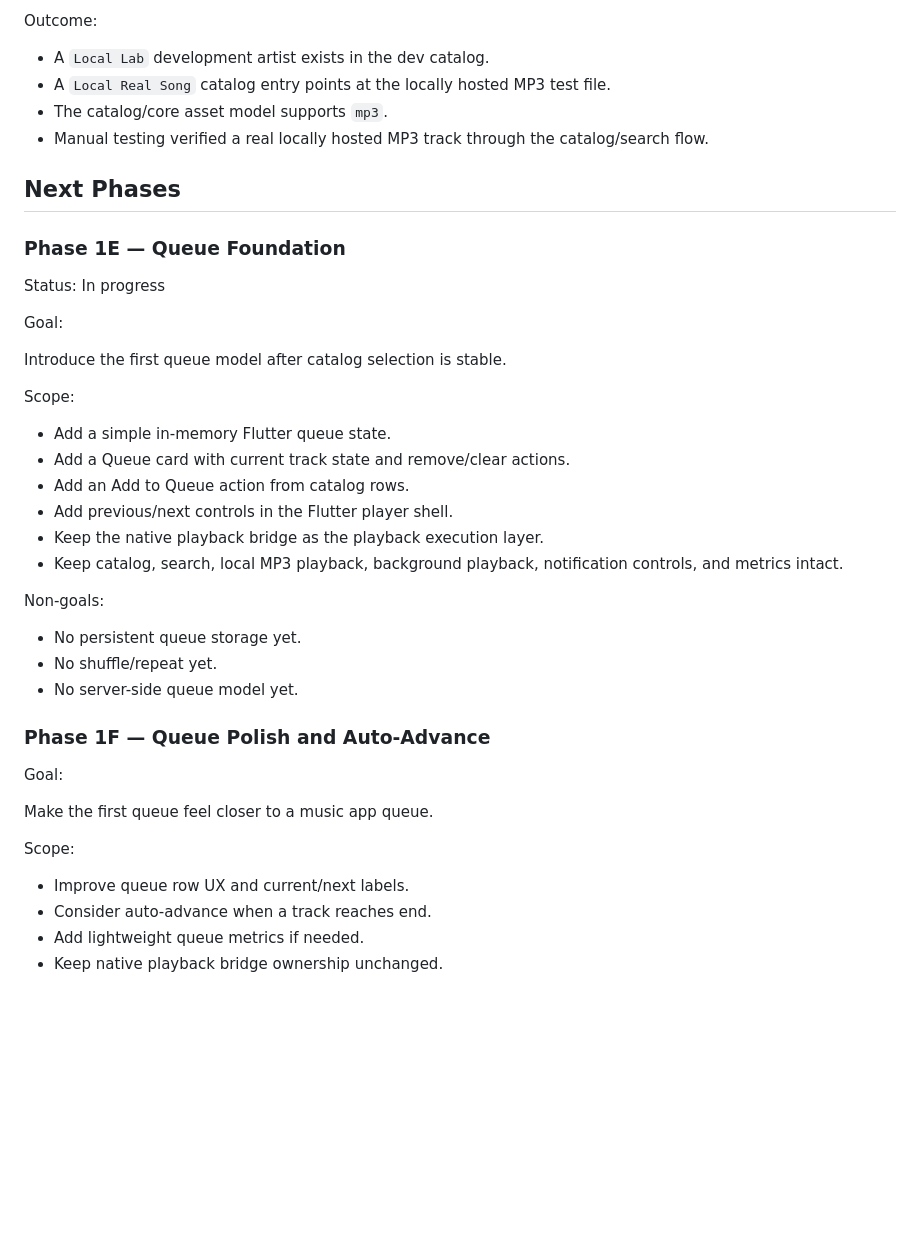
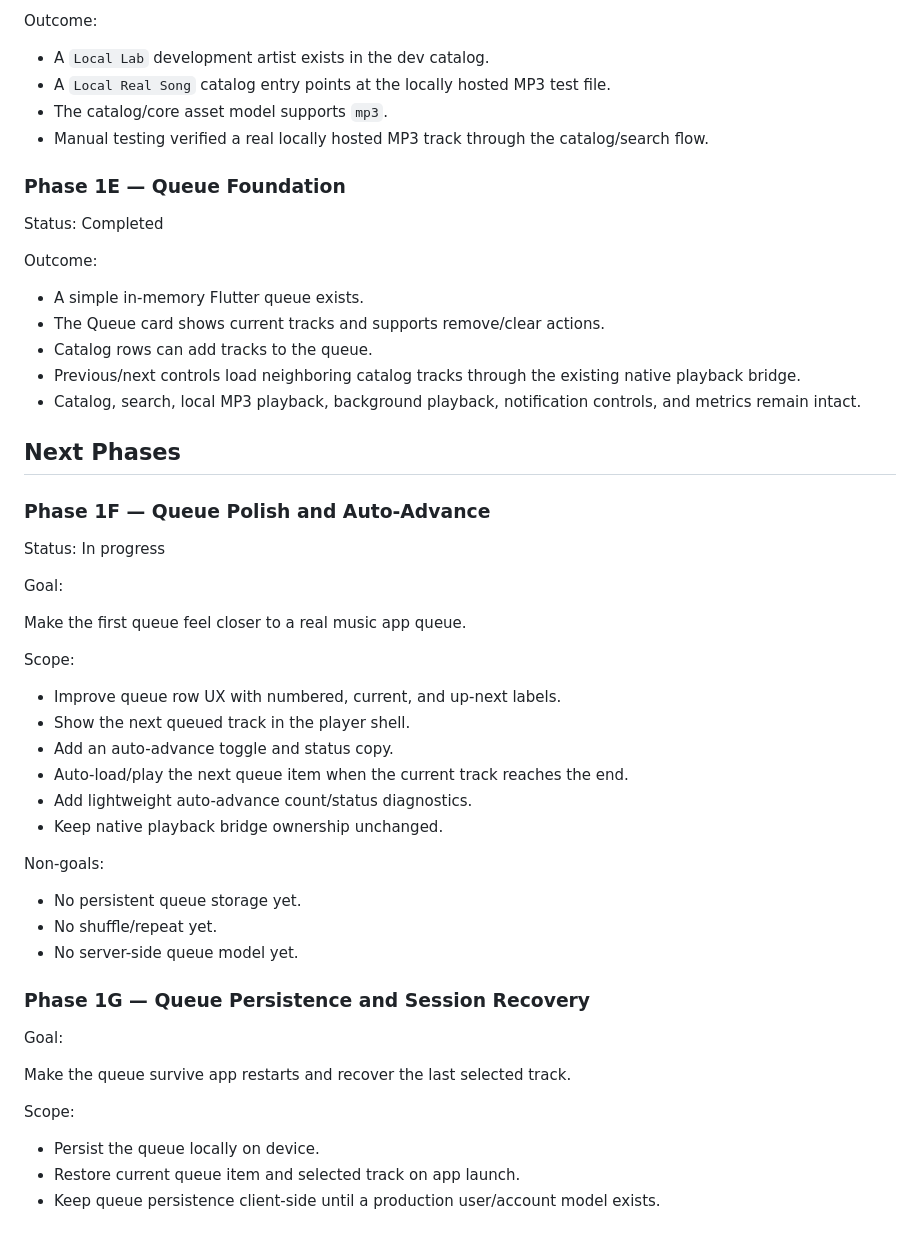
Before and after one commit to omarkhair70-droid/wavezero, a Markdown page: docs/ROADMAP.md, the part around the change. GitHub-like rendering; blank space fills up the shorter version.

Commit message:
Add Phase 1F roadmap details

```diff
--- a/docs/ROADMAP.md
+++ b/docs/ROADMAP.md
@@ -224,24 +224,36 @@ Outcome:
 - The catalog/core asset model supports `mp3`.
 - Manual testing verified a real locally hosted MP3 track through the catalog/search flow.
 
+### Phase 1E — Queue Foundation
+
+Status: Completed
+
+Outcome:
+
+- A simple in-memory Flutter queue exists.
+- The Queue card shows current tracks and supports remove/clear actions.
+- Catalog rows can add tracks to the queue.
+- Previous/next controls load neighboring catalog tracks through the existing native playback bridge.
+- Catalog, search, local MP3 playback, background playback, notification controls, and metrics remain intact.
+
 ## Next Phases
 
-### Phase 1E — Queue Foundation
+### Phase 1F — Queue Polish and Auto-Advance
 
 Status: In progress
 
 Goal:
 
-Introduce the first queue model after catalog selection is stable.
+Make the first queue feel closer to a real music app queue.
 
 Scope:
 
-- Add a simple in-memory Flutter queue state.
-- Add a Queue card with current track state and remove/clear actions.
-- Add an Add to Queue action from catalog rows.
-- Add previous/next controls in the Flutter player shell.
-- Keep the native playback bridge as the playback execution layer.
-- Keep catalog, search, local MP3 playback, background playback, notification controls, and metrics intact.
+- Improve queue row UX with numbered, current, and up-next labels.
+- Show the next queued track in the player shell.
+- Add an auto-advance toggle and status copy.
+- Auto-load/play the next queue item when the current track reaches the end.
+- Add lightweight auto-advance count/status diagnostics.
+- Keep native playback bridge ownership unchanged.
 
 Non-goals:
 
@@ -249,15 +261,14 @@ Non-goals:
 - No shuffle/repeat yet.
 - No server-side queue model yet.
 
-### Phase 1F — Queue Polish and Auto-Advance
+### Phase 1G — Queue Persistence and Session Recovery
 
 Goal:
 
-Make the first queue feel closer to a music app queue.
+Make the queue survive app restarts and recover the last selected track.
 
 Scope:
 
-- Improve queue row UX and current/next labels.
-- Consider auto-advance when a track reaches end.
-- Add lightweight queue metrics if needed.
-- Keep native playback bridge ownership unchanged.
+- Persist the queue locally on device.
+- Restore current queue item and selected track on app launch.
+- Keep queue persistence client-side until a production user/account model exists.
```
